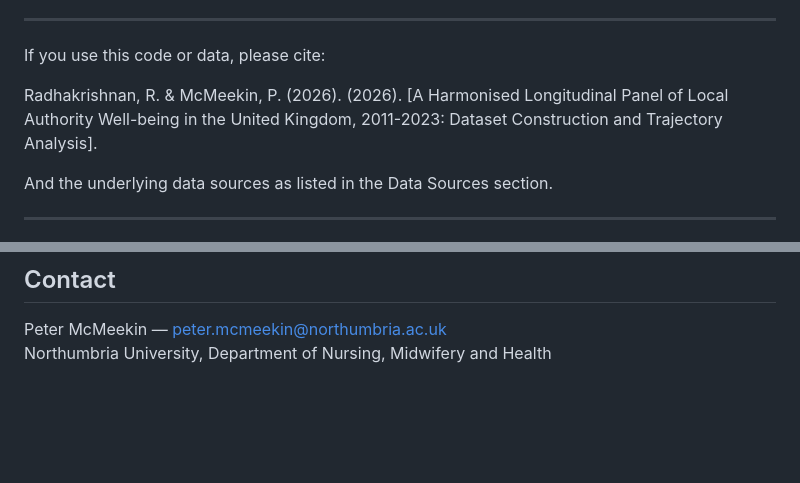
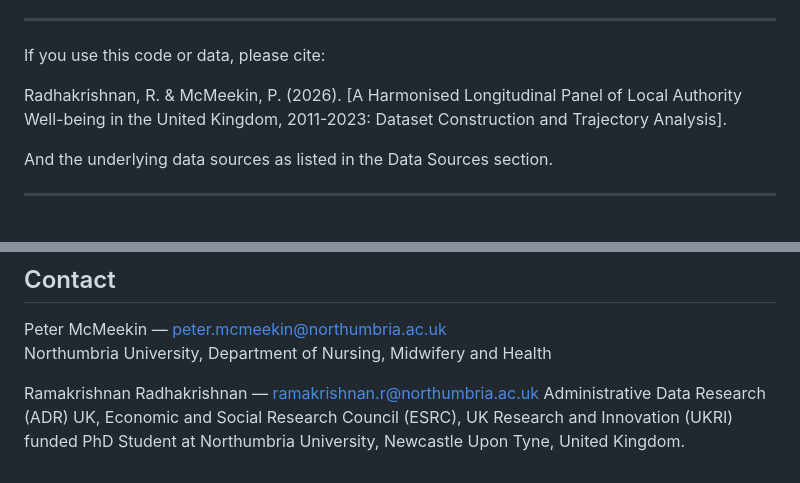
Before and after one commit to Sri-Sathya-Sai-Student108/uk-wellbeing-panel, a Markdown page: README.md, 2 parts joined by grey strips. Rendered like a GitHub page; blank space fills up the shorter version.

```diff
--- a/README.md
+++ b/README.md
@@ -443,7 +443,7 @@ See `README.SCOT` Section 9 for full context.
 
 If you use this code or data, please cite:
 
-Radhakrishnan, R. & McMeekin, P. (2026). (2026).
+Radhakrishnan, R. & McMeekin, P. (2026).
 [A Harmonised Longitudinal Panel of Local Authority Well-being in the United Kingdom, 2011-2023: Dataset Construction and Trajectory Analysis].
 
 And the underlying data sources as listed in the Data Sources section.
@@ -463,3 +463,6 @@ And the underlying data sources as listed in the Data Sources section.
 
 Peter McMeekin — peter.mcmeekin@northumbria.ac.uk
 Northumbria University, Department of Nursing, Midwifery and Health
+
+Ramakrishnan Radhakrishnan — ramakrishnan.r@northumbria.ac.uk
+Administrative Data Research (ADR) UK, Economic and Social Research Council (ESRC), UK Research and Innovation (UKRI) funded PhD Student at Northumbria University, Newcastle Upon Tyne, United Kingdom.
```
